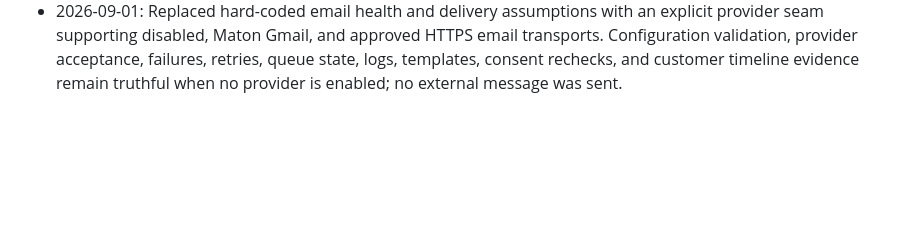
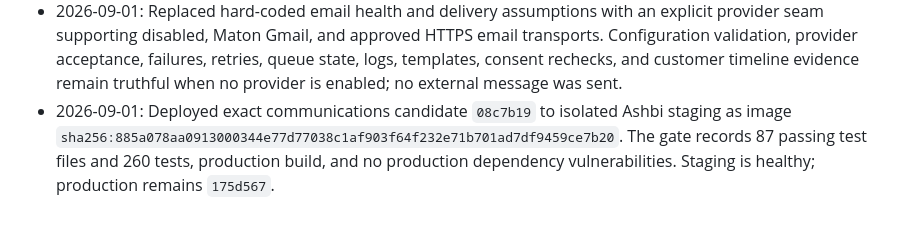
Before and after one commit to camster91/Arcan-Painting, a Markdown page: CONTRACTOR-OS-ROADMAP.md, the part around the change. GitHub-like rendering; blank space fills up the shorter version.

Commit message:
docs: record communications staging candidate

```diff
--- a/CONTRACTOR-OS-ROADMAP.md
+++ b/CONTRACTOR-OS-ROADMAP.md
@@ -255,3 +255,7 @@ operations, and real external communications require explicit action-time approv
   Configuration validation, provider acceptance, failures, retries, queue state, logs,
   templates, consent rechecks, and customer timeline evidence remain truthful when no
   provider is enabled; no external message was sent.
+- 2026-09-01: Deployed exact communications candidate `08c7b19` to isolated Ashbi staging
+  as image `sha256:885a078aa0913000344e77d77038c1af903f64f232e71b701ad7df9459ce7b20`.
+  The gate records 87 passing test files and 260 tests, production build, and no production
+  dependency vulnerabilities. Staging is healthy; production remains `175d567`.
```
Also changed, not shown: STAGING-EVIDENCE.md (+6 -6 lines).
